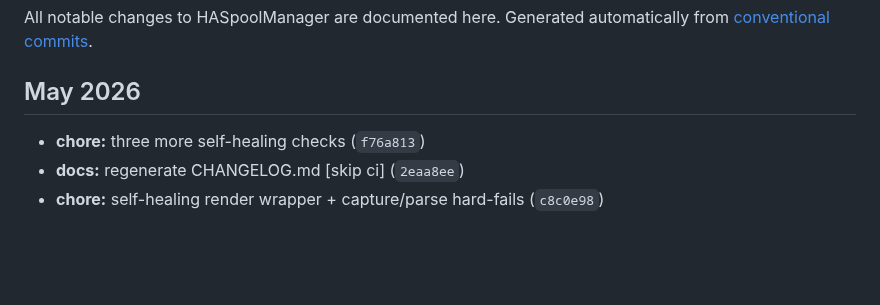
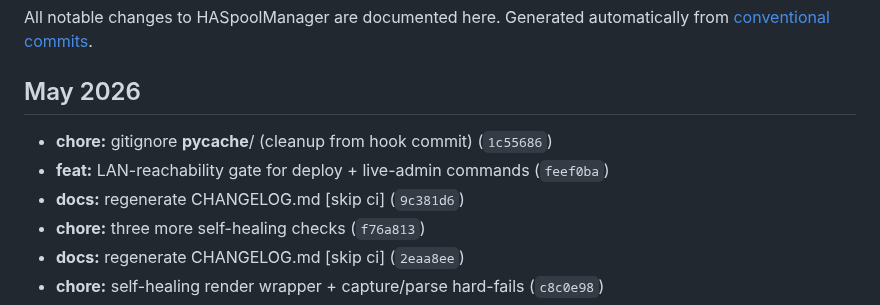
Before and after one commit to kbarthei/HASpoolManager, a Markdown page: CHANGELOG.md, the part around the change. GitHub-like rendering; blank space fills up the shorter version.

Commit message:
docs: regenerate CHANGELOG.md [skip ci]

```diff
--- a/CHANGELOG.md
+++ b/CHANGELOG.md
@@ -6,6 +6,9 @@ Generated automatically from [conventional commits](https://www.conventionalcomm
 
 ## May 2026
 
+- **chore:** gitignore __pycache__/ (cleanup from hook commit) (`1c55686`)
+- **feat:** LAN-reachability gate for deploy + live-admin commands (`feef0ba`)
+- **docs:** regenerate CHANGELOG.md [skip ci] (`9c381d6`)
 - **chore:** three more self-healing checks (`f76a813`)
 - **docs:** regenerate CHANGELOG.md [skip ci] (`2eaa8ee`)
 - **chore:** self-healing render wrapper + capture/parse hard-fails (`c8c0e98`)
```
